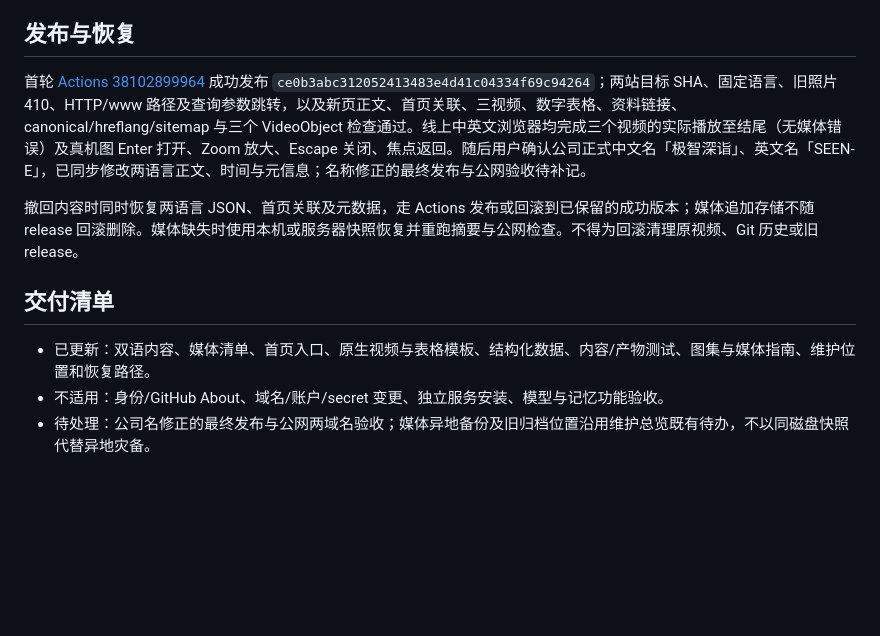
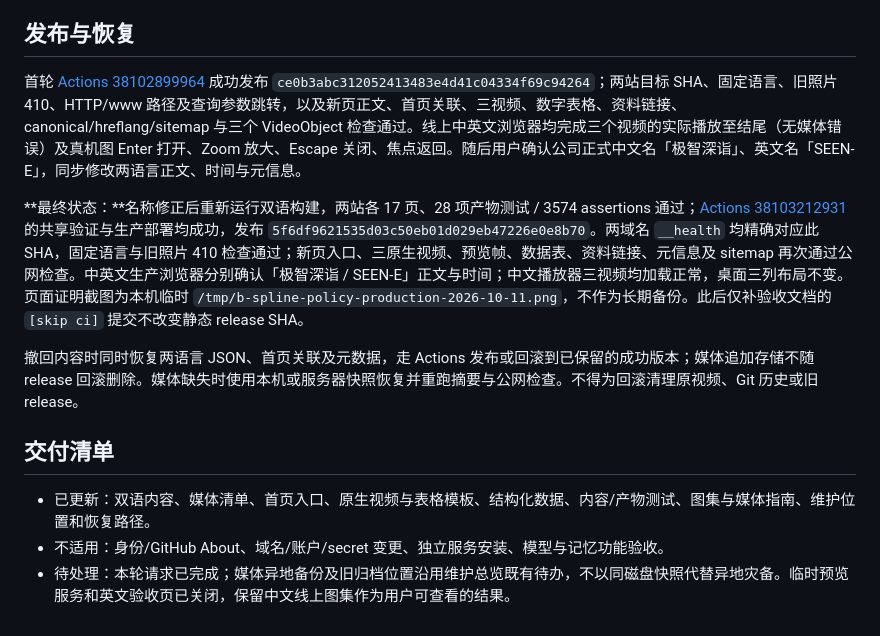
Before and after one commit to Siyuan-Xue/siyuanxue.com, a Markdown page: docs/audits/2026-10-11-b-spline-gallery.md, the part around the change. GitHub-like rendering; blank space fills up the shorter version.

Commit message:
Document verified bilingual B-Spline gallery release [skip ci]

```diff
--- a/docs/audits/2026-10-11-b-spline-gallery.md
+++ b/docs/audits/2026-10-11-b-spline-gallery.md
@@ -29,7 +29,9 @@
 
 ## 发布与恢复
 
-首轮 [Actions 38102899964](https://github.com/Siyuan-Xue/siyuanxue.com/actions/runs/38102899964) 成功发布 `ce0b3abc312052413483e4d41c04334f69c94264`；两站目标 SHA、固定语言、旧照片 410、HTTP/www 路径及查询参数跳转，以及新页正文、首页关联、三视频、数字表格、资料链接、canonical/hreflang/sitemap 与三个 VideoObject 检查通过。线上中英文浏览器均完成三个视频的实际播放至结尾（无媒体错误）及真机图 Enter 打开、Zoom 放大、Escape 关闭、焦点返回。随后用户确认公司正式中文名「极智深诣」、英文名「SEEN-E」，已同步修改两语言正文、时间与元信息；名称修正的最终发布与公网验收待补记。
+首轮 [Actions 38102899964](https://github.com/Siyuan-Xue/siyuanxue.com/actions/runs/38102899964) 成功发布 `ce0b3abc312052413483e4d41c04334f69c94264`；两站目标 SHA、固定语言、旧照片 410、HTTP/www 路径及查询参数跳转，以及新页正文、首页关联、三视频、数字表格、资料链接、canonical/hreflang/sitemap 与三个 VideoObject 检查通过。线上中英文浏览器均完成三个视频的实际播放至结尾（无媒体错误）及真机图 Enter 打开、Zoom 放大、Escape 关闭、焦点返回。随后用户确认公司正式中文名「极智深诣」、英文名「SEEN-E」，同步修改两语言正文、时间与元信息。
+
+**最终状态：**名称修正后重新运行双语构建，两站各 17 页、28 项产物测试 / 3574 assertions 通过；[Actions 38103212931](https://github.com/Siyuan-Xue/siyuanxue.com/actions/runs/38103212931) 的共享验证与生产部署均成功，发布 `5f6df9621535d03c50eb01d029eb47226e0e8b70`。两域名 `__health` 均精确对应此 SHA，固定语言与旧照片 410 检查通过；新页入口、三原生视频、预览帧、数据表、资料链接、元信息及 sitemap 再次通过公网检查。中英文生产浏览器分别确认「极智深诣 / SEEN-E」正文与时间；中文播放器三视频均加载正常，桌面三列布局不变。页面证明截图为本机临时 `/tmp/b-spline-policy-production-2026-10-11.png`，不作为长期备份。此后仅补验收文档的 `[skip ci]` 提交不改变静态 release SHA。
 
 撤回内容时同时恢复两语言 JSON、首页关联及元数据，走 Actions 发布或回滚到已保留的成功版本；媒体追加存储不随 release 回滚删除。媒体缺失时使用本机或服务器快照恢复并重跑摘要与公网检查。不得为回滚清理原视频、Git 历史或旧 release。
 
@@ -37,4 +39,4 @@
 
 - 已更新：双语内容、媒体清单、首页入口、原生视频与表格模板、结构化数据、内容/产物测试、图集与媒体指南、维护位置和恢复路径。
 - 不适用：身份/GitHub About、域名/账户/secret 变更、独立服务安装、模型与记忆功能验收。
-- 待处理：公司名修正的最终发布与公网两域名验收；媒体异地备份及旧归档位置沿用维护总览既有待办，不以同磁盘快照代替异地灾备。
+- 待处理：本轮请求已完成；媒体异地备份及旧归档位置沿用维护总览既有待办，不以同磁盘快照代替异地灾备。临时预览服务和英文验收页已关闭，保留中文线上图集作为用户可查看的结果。
```
Also changed, not shown: docs/MAINTENANCE.md (+2 -2 lines).
